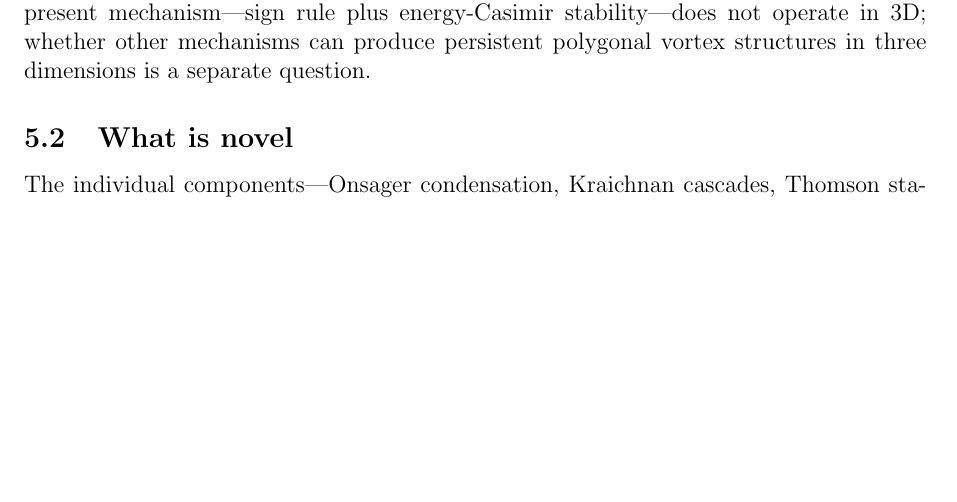
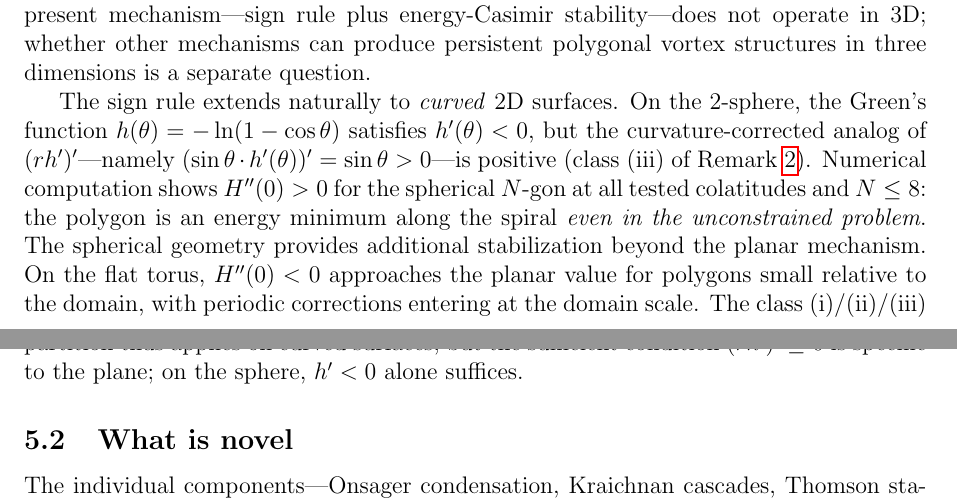
Before and after one commit to speagleg/polar-planetary-polygons, a LaTeX paper (latex/paper/main.tex): part of page 9 of 12 before the commit and two parts of pages 9 and 10 of 12 after it, the two joined at a grey line, cut so that both start at the same text, the shorter picture padded with empty space. Compiled offline with pdfLaTeX.

Commit message:
Sign rule on curved surfaces: sphere stabilizes, torus approaches plane
Extend the sign rule analysis to the 2-sphere and flat torus:

SPHERE S^2:
- h'(theta) = -cot(theta/2) < 0 [condition (a) holds]
- (sin(theta)*h')' = sin(theta) > 0 [class (iii): curvature correction]
- H''(0) > 0 for ALL tested (N, phi0) -- polygon is energy MINIMUM
  even along the unconstrained spiral
- The spherical geometry provides ADDITIONAL stabilization beyond the
  planar mechanism

FLAT TORUS:
- h' < 0 and (rh')' ~ 0 for R << L (approaches planar class (ii))
- H''(0) < 0 for all tested configurations (same sign as plane)
- Periodic corrections enter only at the domain scale

Key finding: the sign rule is a GEOMETRIC PRINCIPLE, not a planar
artifact, but the sufficient condition (rh')'<=0 is plane-specific.
On the sphere, h'<0 alone suffices (curvature dominates).

12 pages, clean build.

Co-Authored-By: Claude Opus 4.6 (1M context) <noreply@anthropic.com>

```diff
--- a/latex/paper/main.tex
+++ b/latex/paper/main.tex
@@ -666,6 +666,22 @@ energy-Casimir stability---does not operate in 3D; whether other
 mechanisms can produce persistent polygonal vortex structures in
 three dimensions is a separate question.
 
+The sign rule extends naturally to \emph{curved} 2D surfaces.
+On the 2-sphere, the Green's function
+$h(\theta) = -\ln(1-\cos\theta)$ satisfies $h'(\theta) < 0$, but the
+curvature-corrected analog of $(rh')'$---namely
+$(\sin\theta\cdot h'(\theta))' = \sin\theta > 0$---is positive
+(class~(iii) of Remark~\ref{rem:borderline}).  Numerical computation
+shows $H''(0) > 0$ for the spherical $N$-gon at all tested colatitudes
+and $N \le 8$: the polygon is an energy minimum along the spiral
+\emph{even in the unconstrained problem}.  The spherical geometry
+provides additional stabilization beyond the planar mechanism.  On the
+flat torus, $H''(0) < 0$ approaches the planar value for polygons
+small relative to the domain, with periodic corrections entering at
+the domain scale.  The class~(i)/(ii)/(iii) partition thus applies
+on curved surfaces, but the sufficient condition $(rh')' \le 0$ is
+specific to the plane; on the sphere, $h' < 0$ alone suffices.
+
 \subsection{What is novel}
 
 The individual components---Onsager condensation, Kraichnan cascades,
```
Also changed, not shown: paper.pdf.
